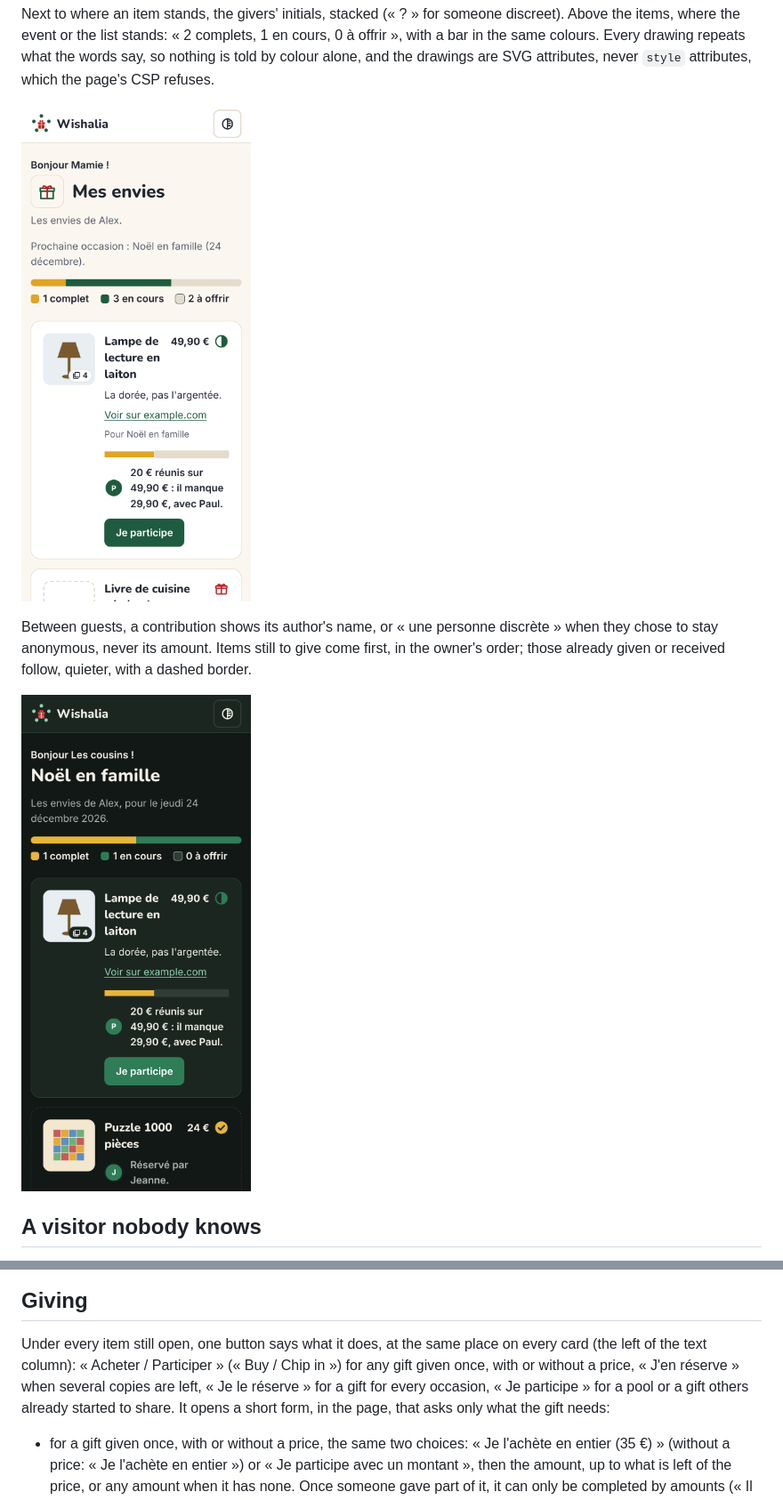
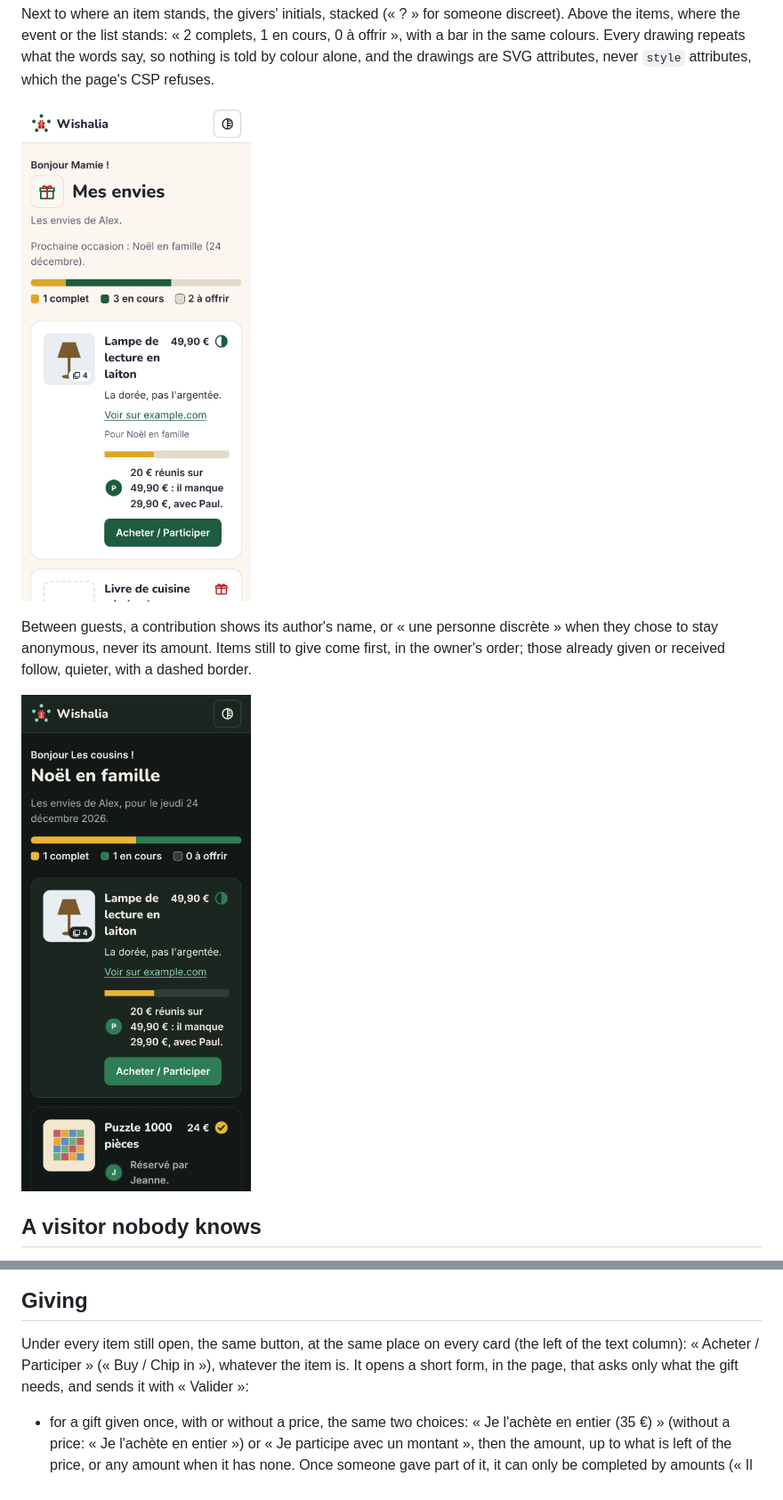
Before and after one commit to Arcanexus/wishalia, a Markdown page: docs/public-view.md, 2 parts joined by grey strips. Shown at 89% size. Rendered like a GitHub page; pictures changed too: docs/images/public-event-dark.png, docs/images/public-gauge.png.

```diff
--- a/docs/public-view.md
+++ b/docs/public-view.md
@@ -109,11 +109,9 @@ it, the page stays in place and the focus goes back to the title.
 
 ## Giving
 
-Under every item still open, one button says what it does, at the same place on every card (the
-left of the text column): « Acheter / Participer » (« Buy / Chip in ») for any gift given once, with
-or without a price, « J'en réserve » when several copies are left, « Je le réserve » for a gift for
-every occasion, « Je participe » for a pool or a gift others already started to share. It opens a
-short form, in the page, that asks only what the gift needs:
+Under every item still open, the same button, at the same place on every card (the left of the
+text column): « Acheter / Participer » (« Buy / Chip in »), whatever the item is. It opens a short
+form, in the page, that asks only what the gift needs, and sends it with « Valider »:
 
 - for a gift given once, with or without a price, the same two choices: « Je l'achète en entier
   (35 €) » (without a price: « Je l'achète en entier ») or « Je participe avec un montant », then
```
Also changed, not shown: CHANGELOG.md (+4 -3 lines), docs/images/public-list-en.png, docs/images/public-list.png, docs/images/public-mine-dark.png, 5 other files.
